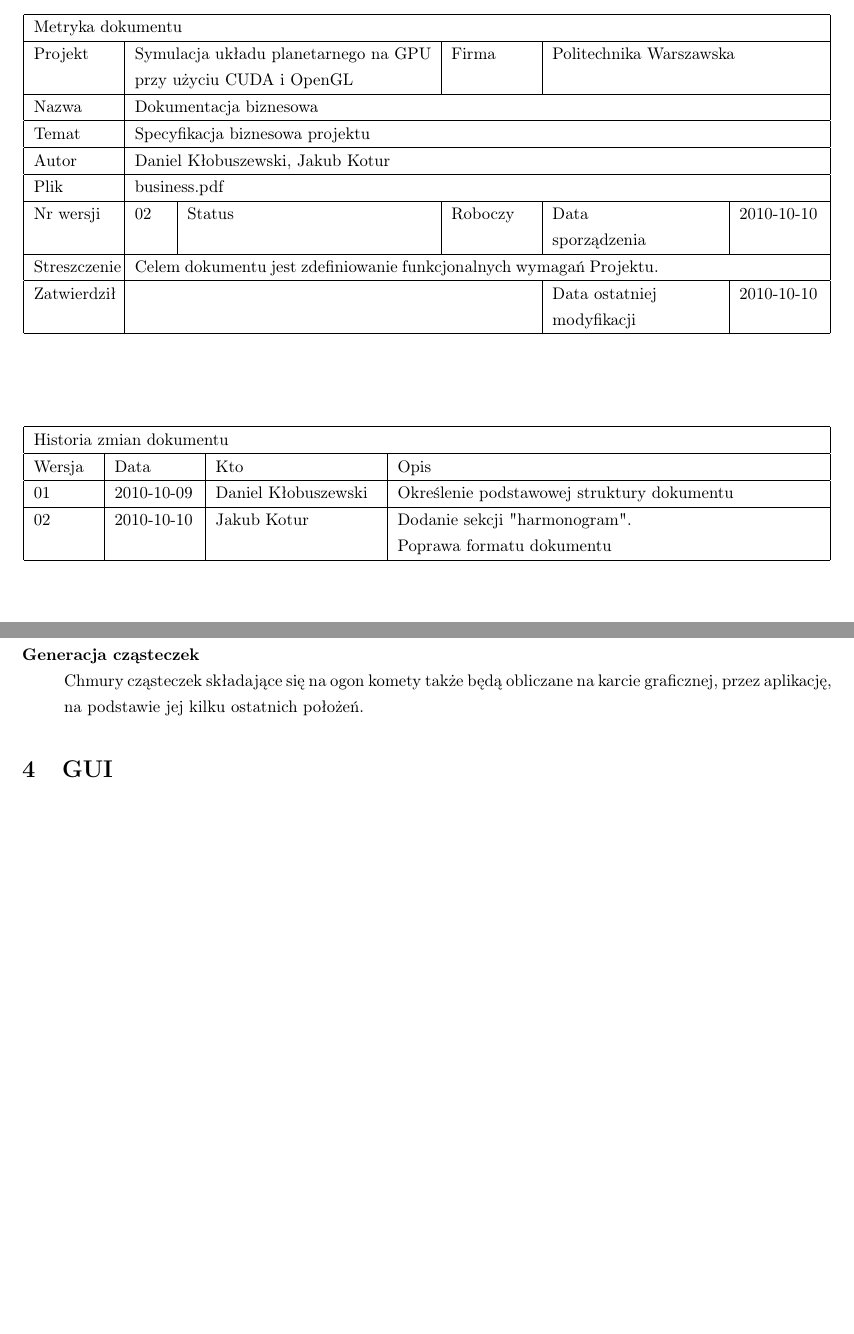
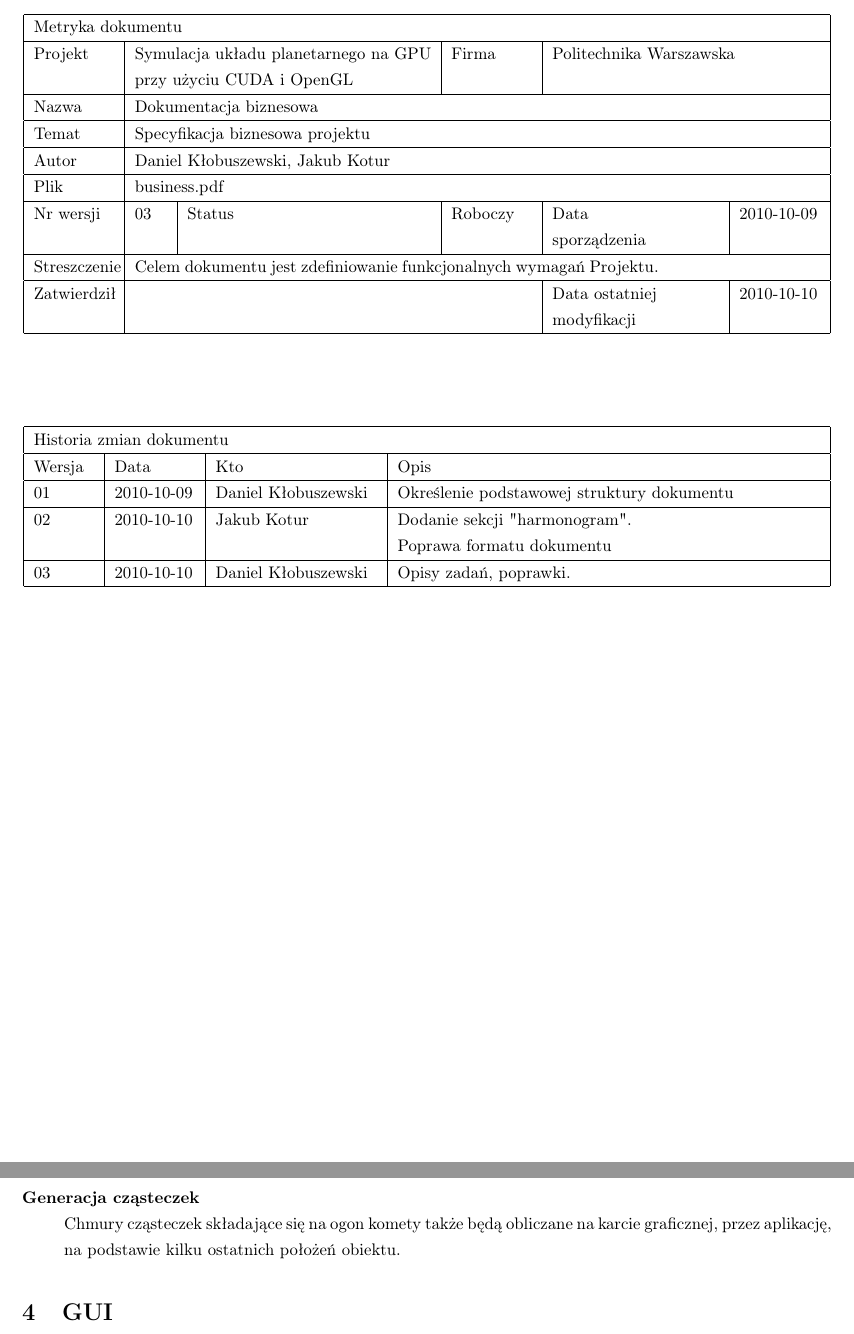
Before and after one commit to jkotur/planetz, a LaTeX document (project/business/business.tex, which reads project/business/history.tex, project/business/metric.tex, project/business/schedule.tex): two parts of pages 2 and 6 of 6 before the commit and two parts of pages 2 and 6 of 7 after it, joined at a grey line, cut so that both start at the same text, the shorter picture padded with empty space. Compiled offline with pdfLaTeX.

Commit message:
+ więcej treści dokumentacji biznesowej + poprawki
git-svn-id: svn+ssh://gamma/home/samba/koturj/svn/inz@24 e70bc5d4-e669-4a26-a90f-bfde2a246bde

```diff
--- a/project/business/history.tex
+++ b/project/business/history.tex
@@ -13,6 +13,9 @@
 	02 & 2010-10-10 & Jakub Kotur &
 	Dodanie sekcji "harmonogram".\newline  Poprawa formatu dokumentu \\
 	\hline
+	03 & 2010-10-10 & Daniel Kłobuszewski &
+	Opisy zadań, poprawki. \\
+	\hline
 \end{tabular}
 
 	\label{tab:metric}
--- a/project/business/metric.tex
+++ b/project/business/metric.tex
@@ -16,7 +16,7 @@
 	\hline
 	Plik & \multicolumn{5}{l|}{business.pdf} \\
 	\hline
-	Nr wersji & 02 & Status & Roboczy & Data\par sporządzenia & 2010-10-10 \\
+	Nr wersji & 03 & Status & Roboczy & Data\par sporządzenia & 2010-10-09 \\
 	\hline
 	Streszczenie & \multicolumn{5}{p{11cm}|}{Celem dokumentu jest zdefiniowanie
 		funkcjonalnych wymagań Projektu.} \\
--- a/project/business/schedule.tex
+++ b/project/business/schedule.tex
@@ -52,5 +52,5 @@ Harmonogram prac przedstawiony jest poniżej wraz z opisami poszczególnych zada
 	\item[Tworzenie i usuwanie planet] \hfill \\
 	Obiekt planety będzie złożony - czym innym jest planeta dla fizyki, czym innym dla grafiki. Potrzebne będą struktury danych pozwalające na optymalne wykorzystanie pamięci RAM karty graficznej - trzeba bowiem uniknąć przesyłania danych pomiędzy pamięcią karty a RAM'em komputera.
 	\item[Generacja cząsteczek] \hfill \\
-	Chmury cząsteczek składające się na ogon komety także będą obliczane na karcie graficznej, przez aplikację, na podstawie jej kilku ostatnich położeń.
+	Chmury cząsteczek składające się na ogon komety także będą obliczane na karcie graficznej, przez aplikację, na podstawie kilku ostatnich położeń obiektu.
 \end{description}
```
Also changed, not shown: project/business/intro.tex (+5 -0 lines), project/business/schedule.tex (2 more changed lines).
